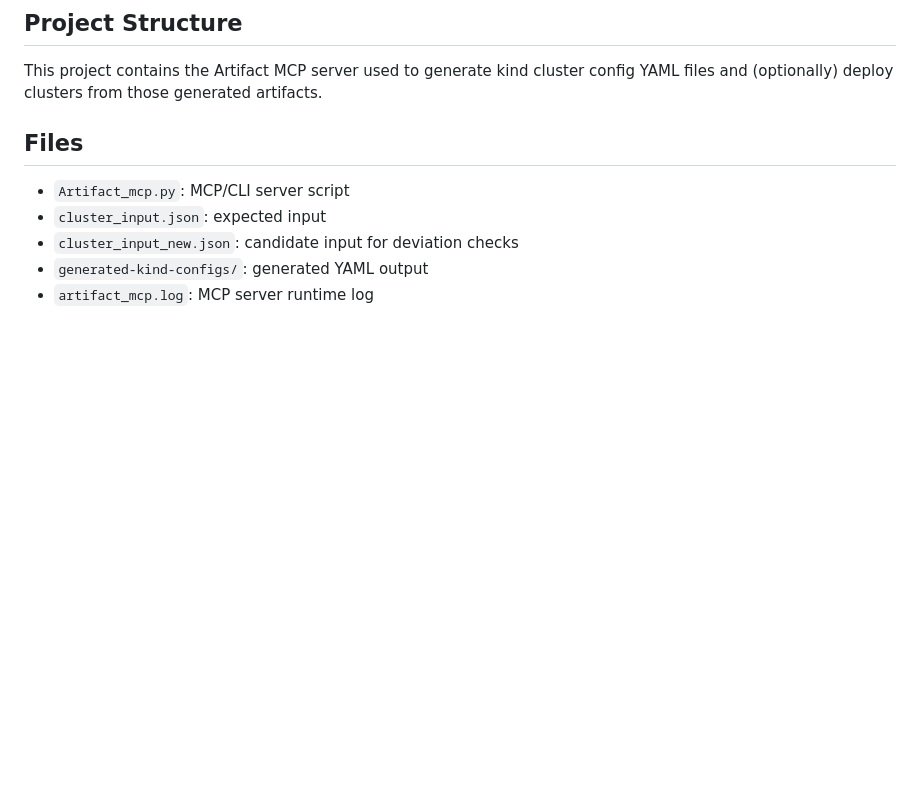
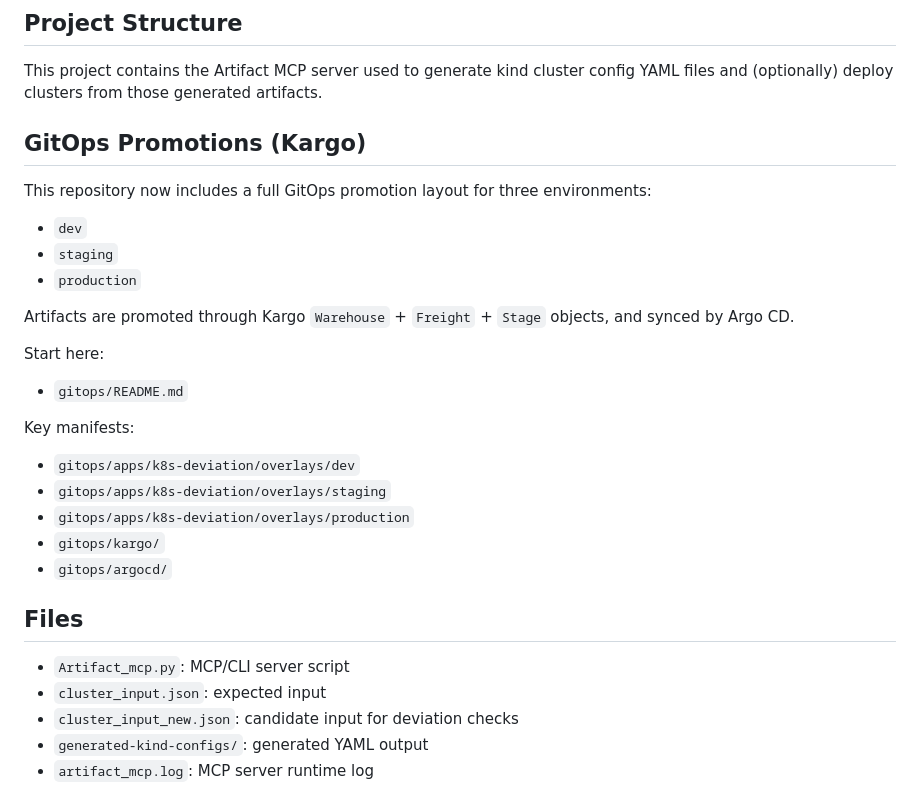
Before and after one commit to sb1975/KubernetesDeviationProject, a Markdown page: README.md, the part around the change. GitHub-like rendering; blank space fills up the shorter version.

Commit message:
update for Kargo

```diff
--- a/README.md
+++ b/README.md
@@ -220,6 +220,28 @@ This project includes a full dev container configuration for one-click setup on
 ## Project Structure
 
 This project contains the Artifact MCP server used to generate kind cluster config YAML files and (optionally) deploy clusters from those generated artifacts.
+
+## GitOps Promotions (Kargo)
+
+This repository now includes a full GitOps promotion layout for three environments:
+
+- `dev`
+- `staging`
+- `production`
+
+Artifacts are promoted through Kargo `Warehouse` + `Freight` + `Stage` objects, and synced by Argo CD.
+
+Start here:
+
+- `gitops/README.md`
+
+Key manifests:
+
+- `gitops/apps/k8s-deviation/overlays/dev`
+- `gitops/apps/k8s-deviation/overlays/staging`
+- `gitops/apps/k8s-deviation/overlays/production`
+- `gitops/kargo/`
+- `gitops/argocd/`
 
 ## Files
 
```
